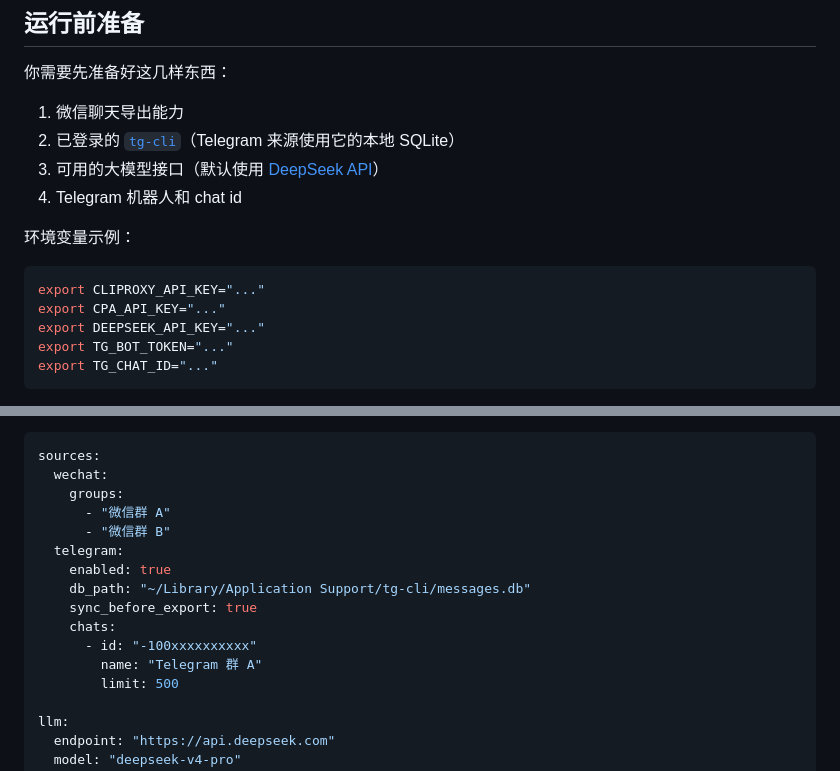
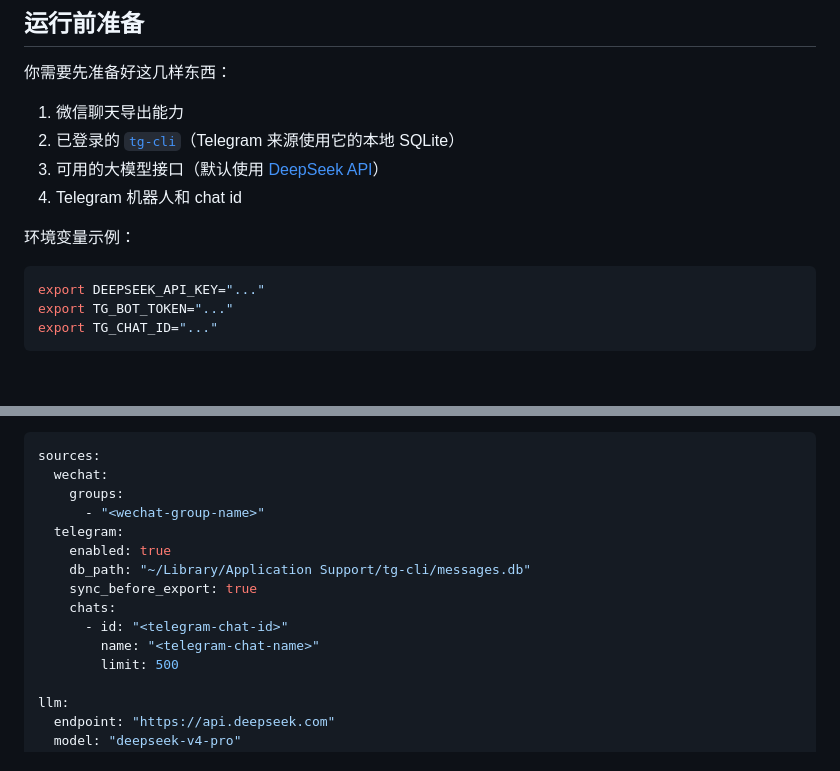
Before and after one commit to congee949/chat-daily-tg, a Markdown page: README.md, 2 parts joined by grey strips. GitHub-like rendering; blank space fills up the shorter version.

Commit message:
docs: remove project-specific env examples

````diff
--- a/README.md
+++ b/README.md
@@ -57,8 +57,6 @@
 环境变量示例：
 
 ```bash
-export CLIPROXY_API_KEY="..."
-export CPA_API_KEY="..."
 export DEEPSEEK_API_KEY="..."
 export TG_BOT_TOKEN="..."
 export TG_CHAT_ID="..."
@@ -88,15 +86,14 @@ export TG_CHAT_ID="..."
 sources:
   wechat:
     groups:
-      - "微信群 A"
-      - "微信群 B"
+      - "<wechat-group-name>"
   telegram:
     enabled: true
     db_path: "~/Library/Application Support/tg-cli/messages.db"
     sync_before_export: true
     chats:
-      - id: "-100xxxxxxxxxx"
-        name: "Telegram 群 A"
+      - id: "<telegram-chat-id>"
+        name: "<telegram-chat-name>"
         limit: 500
 
 llm:
````
